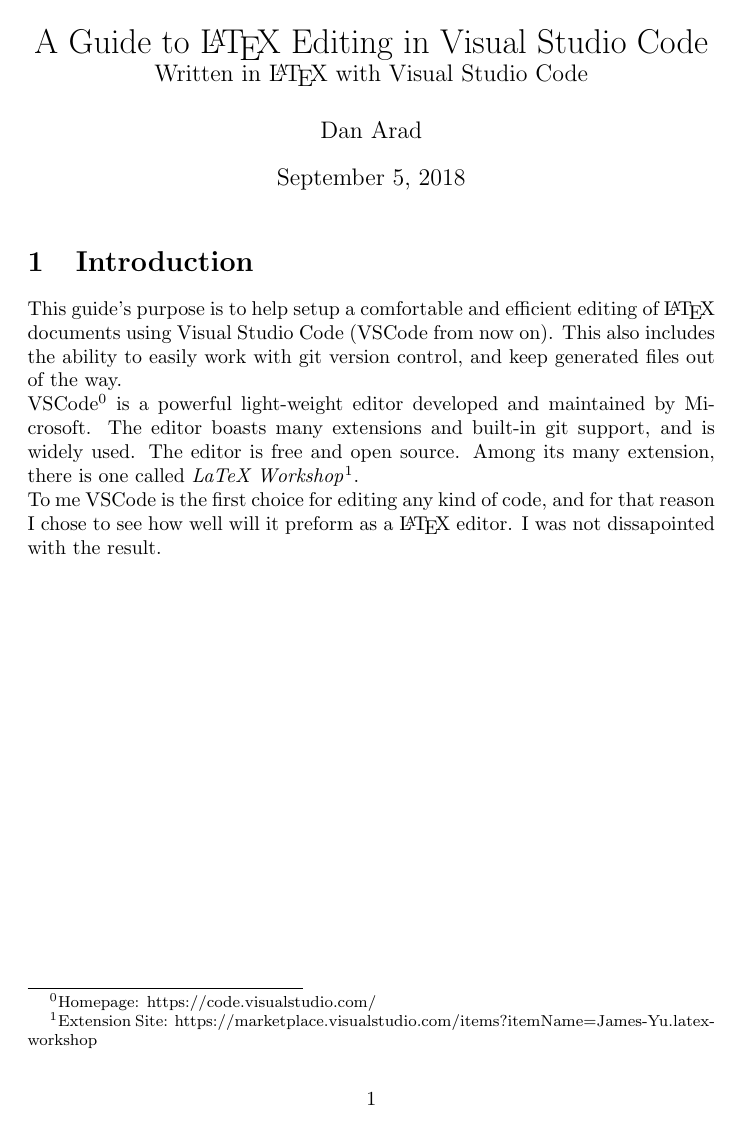
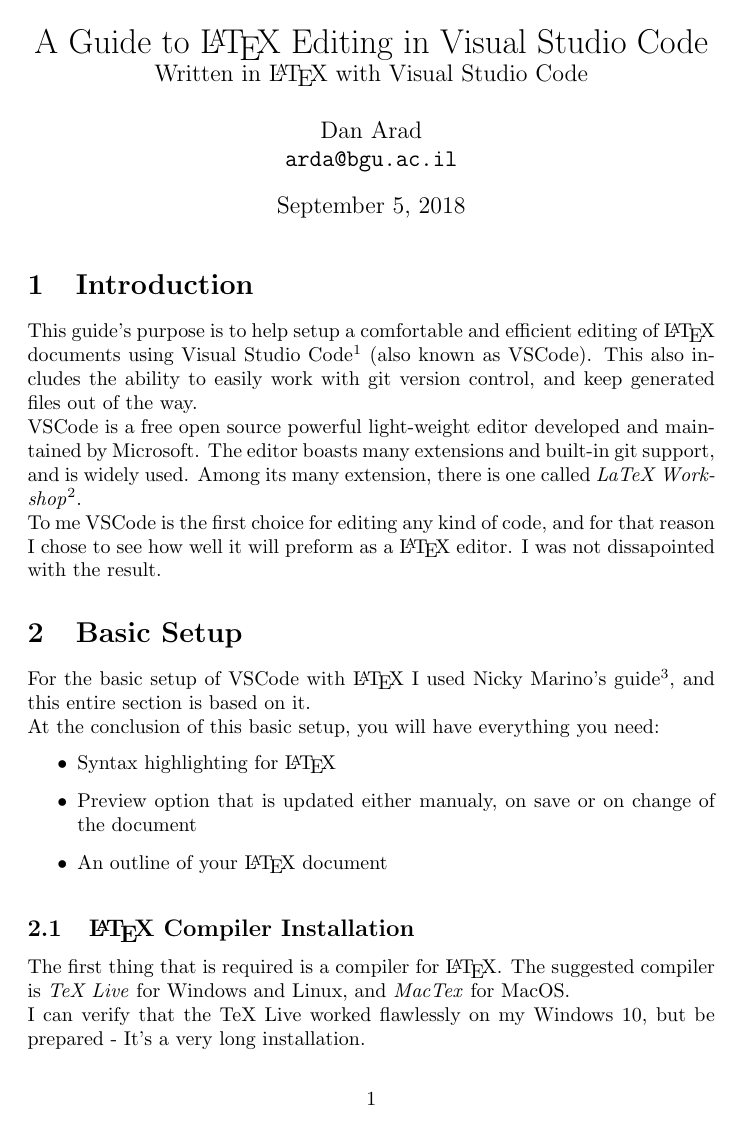
Before and after one commit to dan1994/latex-in-vscode, a LaTeX document (src/latex_with_vs_code.tex): the whole page before the commit and page 1 of 2 after it. Compiled offline with pdfLaTeX.

Commit message:
Added Basic Setup section, and highlights of vscode with latex

```diff
--- a/src/latex_with_vs_code.tex
+++ b/src/latex_with_vs_code.tex
@@ -6,6 +6,7 @@
 	\usepackage{hyperref}
 
 	\newcommand{\latex}{\LaTeX\xspace}
+	\newcommand{\email}[1]{\texttt{#1}}
 
 \begin{document}
 
@@ -13,13 +14,23 @@
 	A Guide to \latex Editing in Visual Studio Code\\
 	\large Written in \latex with Visual Studio Code
 }
-\author{Dan Arad}
+\author{
+	Dan Arad\\
+	\email{arda@bgu.ac.il}
+}
 \maketitle
 
 \section{Introduction}
-This guide's purpose is to help setup a comfortable and efficient editing of \latex documents using Visual Studio Code (VSCode from now on). This also includes the ability to easily work with git version control, and keep generated files out of the way.\\
-VSCode\footnotemark[0] is a powerful light-weight editor developed and maintained by Microsoft. The editor boasts many extensions and built-in git support, and is widely used. The editor is free and open source. Among its many extension, there is one called \emph{LaTeX Workshop}\footnotemark[1].\\
-To me VSCode is the first choice for editing any kind of code, and for that reason I chose to see how well will it preform as a \latex editor. I was not dissapointed with the result.
+This guide's purpose is to help setup a comfortable and efficient editing of \latex documents using Visual Studio Code\footnotemark[1] (also known as VSCode). This also includes the ability to easily work with git version control, and keep generated files out of the way.\\
+VSCode is a free open source powerful light-weight editor developed and maintained by Microsoft. The editor boasts many extensions and built-in git support, and is widely used. Among its many extension, there is one called \emph{LaTeX Workshop}\footnotemark[2].\\
+To me VSCode is the first choice for editing any kind of code, and for that reason I chose to see how well it will preform as a \latex editor. I was not dissapointed with the result.
 
-\footnotetext[0]{Homepage: https://code.visualstudio.com/}
-\footnotetext[1]{Extension Site: https://marketplace.visualstudio.com/items?itemName=James-Yu.latex-workshop}
+
+\section{Basic Setup}
+For the basic setup of VSCode with \latex I used Nicky Marino's guide\footnotemark[3], and this entire section is based on it.\\
+At the conclusion of this basic setup, you will have everything you need:
+\begin{itemize}
+	\item{Syntax highlighting for \latex}
+	\item{Preview option that is updated either manualy, on save or on change of the document}
+	\item{An outline of your \latex document}
+\end{itemize}
@@ -25,0 +40,6 @@
+	\label{fig:vscode_with_latex_highlights}
+\end{figure}
+
+\subsection{\latex Compiler Installation}
+The first thing that is required is a compiler for \latex. The suggested compiler is \emph{TeX Live} for Windows and Linux, and \emph{MacTex} for MacOS.\\
+I can verify that the TeX Live worked flawlessly on my Windows 10, but be prepared - It's a very long installation.
```
Also changed, not shown: resources/vscode_with_latex_highlights.png (added), src/latex_with_vs_code.tex (9 more changed lines).
